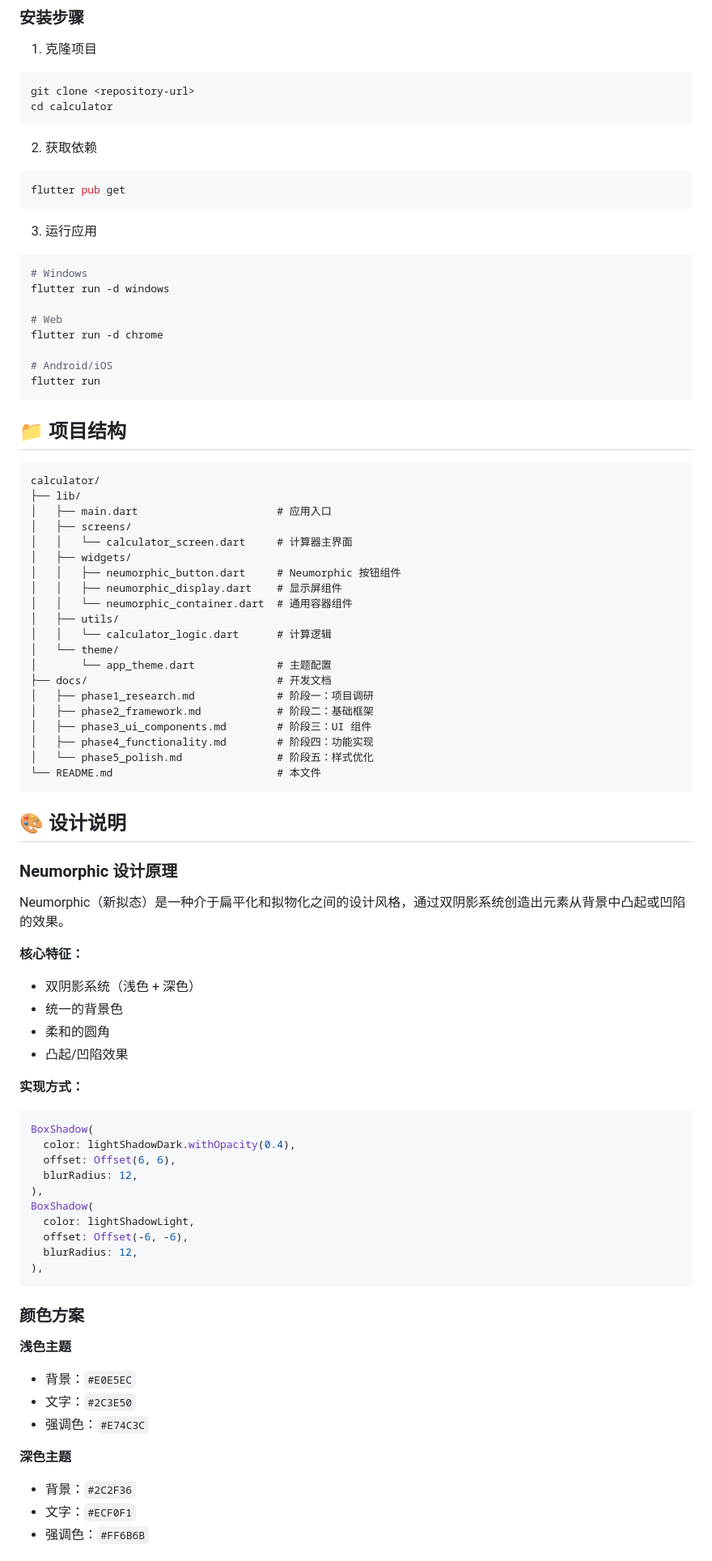
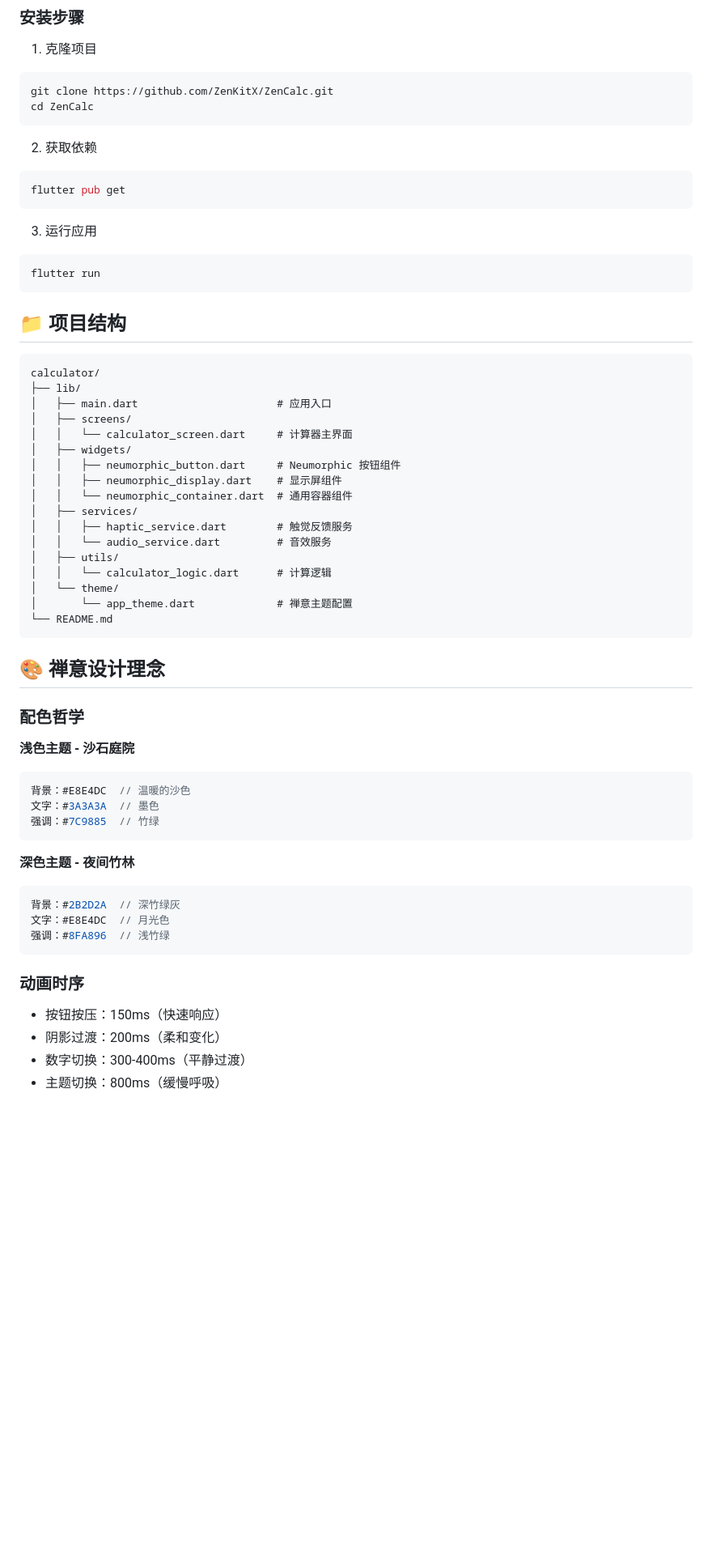
Before and after one commit to ZenKitX/ZenCalc, a Markdown page: calculator/README.md, the part around one of its changes. Shown at 81% size. GitHub-like rendering; blank space fills up the shorter version.

````diff
--- a/calculator/README.md
+++ b/calculator/README.md
@@ -48,8 +77,8 @@
 
 1. 克隆项目
 ```bash
-git clone <repository-url>
-cd calculator
+git clone https://github.com/ZenKitX/ZenCalc.git
+cd ZenCalc
 ```
 
 2. 获取依赖
@@ -59,13 +88,6 @@ flutter pub get
 
 3. 运行应用
 ```bash
-# Windows
-flutter run -d windows
-
-# Web
-flutter run -d chrome
-
-# Android/iOS
 flutter run
 ```
 
@@ -81,54 +103,38 @@ calculator/
 │   │   ├── neumorphic_button.dart     # Neumorphic 按钮组件
 │   │   ├── neumorphic_display.dart    # 显示屏组件
 │   │   └── neumorphic_container.dart  # 通用容器组件
+│   ├── services/
+│   │   ├── haptic_service.dart        # 触觉反馈服务
+│   │   └── audio_service.dart         # 音效服务
 │   ├── utils/
 │   │   └── calculator_logic.dart      # 计算逻辑
 │   └── theme/
-│       └── app_theme.dart             # 主题配置
-├── docs/                              # 开发文档
-│   ├── phase1_research.md             # 阶段一：项目调研
-│   ├── phase2_framework.md            # 阶段二：基础框架
-│   ├── phase3_ui_components.md        # 阶段三：UI 组件
-│   ├── phase4_functionality.md        # 阶段四：功能实现
-│   └── phase5_polish.md               # 阶段五：样式优化
-└── README.md                          # 本文件
+│       └── app_theme.dart             # 禅意主题配置
+└── README.md
 ```
 
-## 🎨 设计说明
+## 🎨 禅意设计理念
 
-### Neumorphic 设计原理
+### 配色哲学
 
-Neumorphic（新拟态）是一种介于扁平化和拟物化之间的设计风格，通过双阴影系统创造出元素从背景中凸起或凹陷的效果。
-
-**核心特征：**
-- 双阴影系统（浅色 + 深色）
-- 统一的背景色
-- 柔和的圆角
-- 凸起/凹陷效果
-
-**实现方式：**
+**浅色主题 - 沙石庭院**
 ```dart
-BoxShadow(
-  color: lightShadowDark.withOpacity(0.4),
-  offset: Offset(6, 6),
-  blurRadius: 12,
-),
-BoxShadow(
-  color: lightShadowLight,
-  offset: Offset(-6, -6),
-  blurRadius: 12,
-),
+背景：#E8E4DC  // 温暖的沙色
+文字：#3A3A3A  // 墨色
+强调：#7C9885  // 竹绿
 ```
 
-### 颜色方案
+**深色主题 - 夜间竹林**
+```dart
+背景：#2B2D2A  // 深竹绿灰
+文字：#E8E4DC  // 月光色
+强调：#8FA896  // 浅竹绿
+```
 
-**浅色主题**
-- 背景：`#E0E5EC`
-- 文字：`#2C3E50`
-- 强调色：`#E74C3C`
+### 动画时序
 
-**深色主题**
-- 背景：`#2C2F36`
-- 文字：`#ECF0F1`
-- 强调色：`#FF6B6B`
+- 按钮按压：150ms（快速响应）
+- 阴影过渡：200ms（柔和变化）
+- 数字切换：300-400ms（平静过渡）
+- 主题切换：800ms（缓慢呼吸）
 
````
Also changed, not shown: other parts of calculator/README.md (+101 -108 lines).
